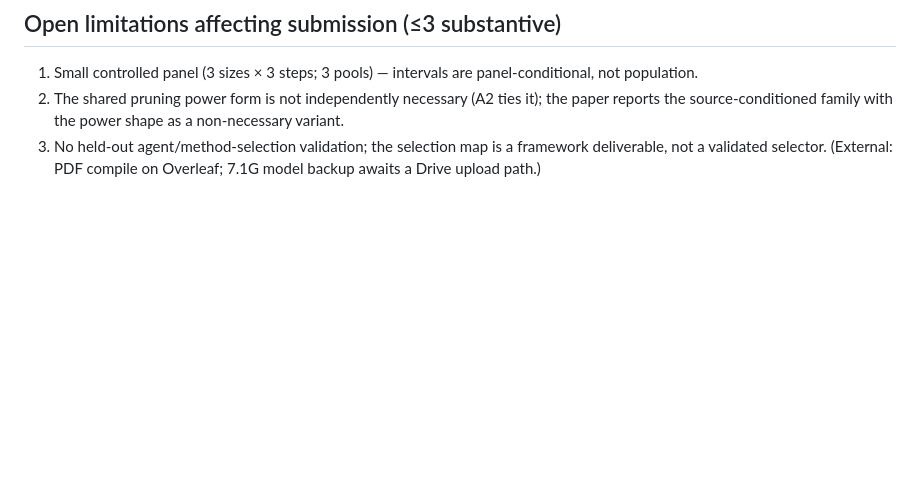
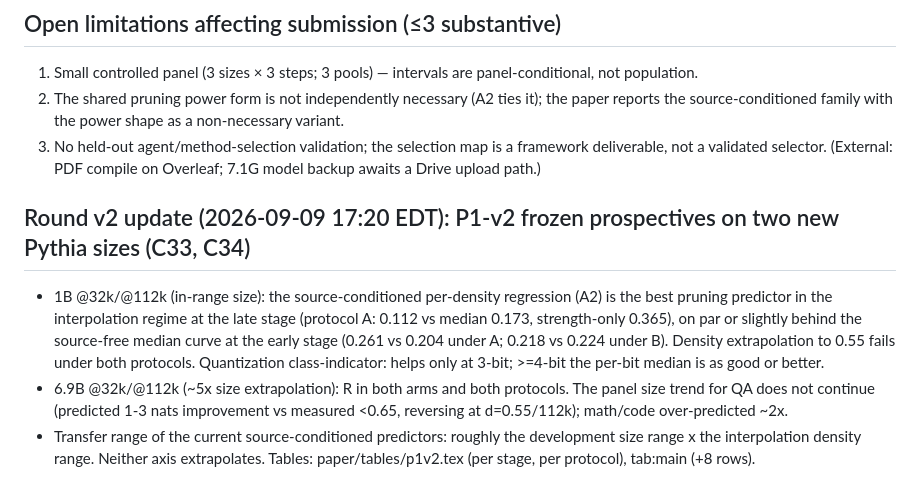
Before and after one commit to XueqiC/ICLR27_scaling_down, a Markdown page: docs/FINAL_EVIDENCE_SUMMARY.md, the part around the change. Rendered like a GitHub page; blank space fills up the shorter version.

```diff
--- a/docs/FINAL_EVIDENCE_SUMMARY.md
+++ b/docs/FINAL_EVIDENCE_SUMMARY.md
@@ -86,3 +86,14 @@ Dense scaling/reference and prior compression/distillation laws — attributed t
    source-conditioned family with the power shape as a non-necessary variant.
 3. No held-out agent/method-selection validation; the selection map is a framework deliverable, not a
    validated selector. (External: PDF compile on Overleaf; 7.1G model backup awaits a Drive upload path.)
+
+## Round v2 update (2026-09-09 17:20 EDT): P1-v2 frozen prospectives on two new Pythia sizes (C33, C34)
+- 1B @32k/@112k (in-range size): the source-conditioned per-density regression (A2) is the best pruning predictor in the
+  interpolation regime at the late stage (protocol A: 0.112 vs median 0.173, strength-only 0.365), on par or slightly
+  behind the source-free median curve at the early stage (0.261 vs 0.204 under A; 0.218 vs 0.224 under B). Density
+  extrapolation to 0.55 fails under both protocols. Quantization class-indicator: helps only at 3-bit; >=4-bit the
+  per-bit median is as good or better.
+- 6.9B @32k/@112k (~5x size extrapolation): R in both arms and both protocols. The panel size trend for QA does not
+  continue (predicted 1-3 nats improvement vs measured <0.65, reversing at d=0.55/112k); math/code over-predicted ~2x.
+- Transfer range of the current source-conditioned predictors: roughly the development size range x the interpolation
+  density range. Neither axis extrapolates. Tables: paper/tables/p1v2.tex (per stage, per protocol), tab:main (+8 rows).
```
Also changed, not shown: docs/A100_EXPLORATION_PLAN.md (+6 -0 lines), docs/PER_ARM_FORMULAS.md (+11 -0 lines).
